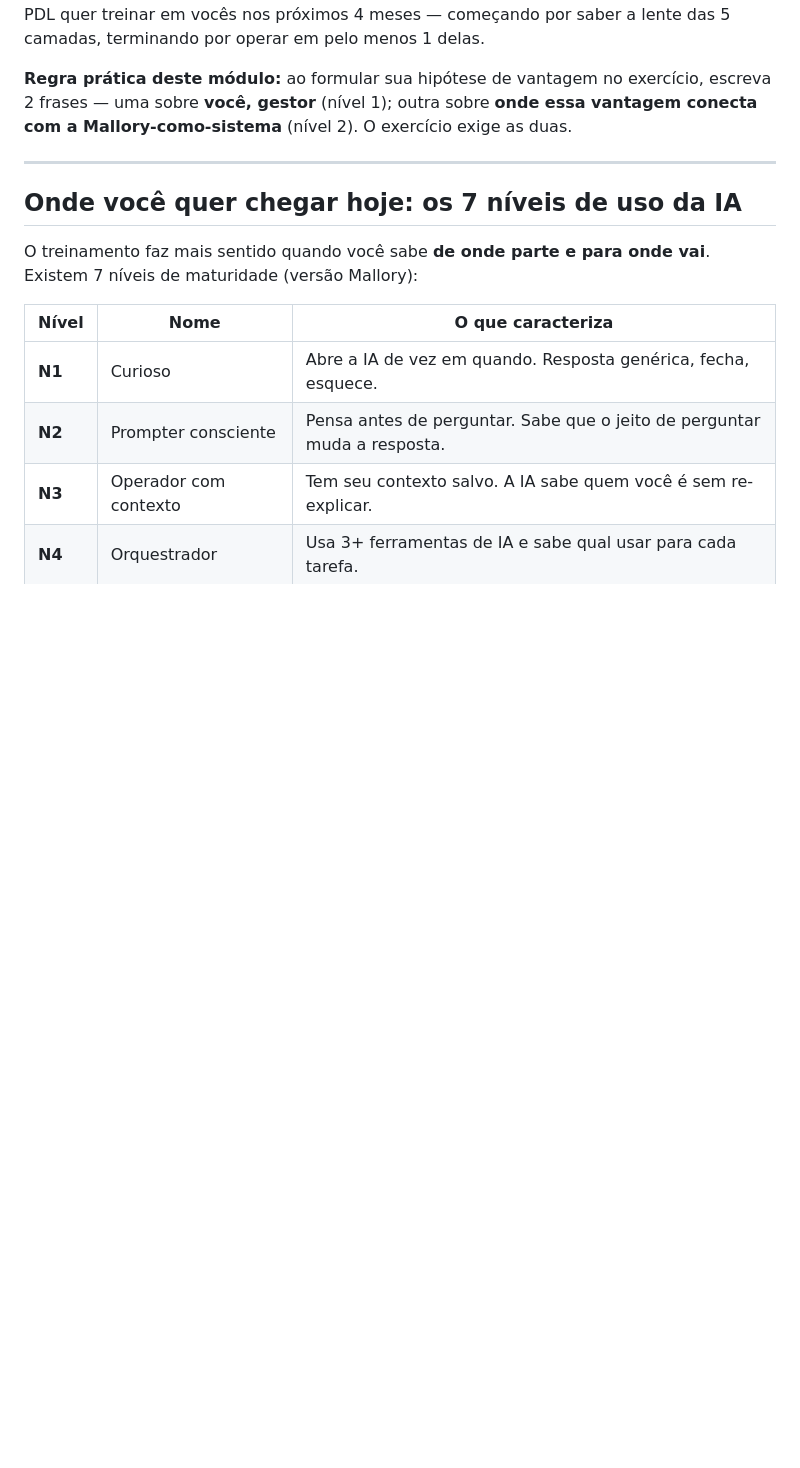
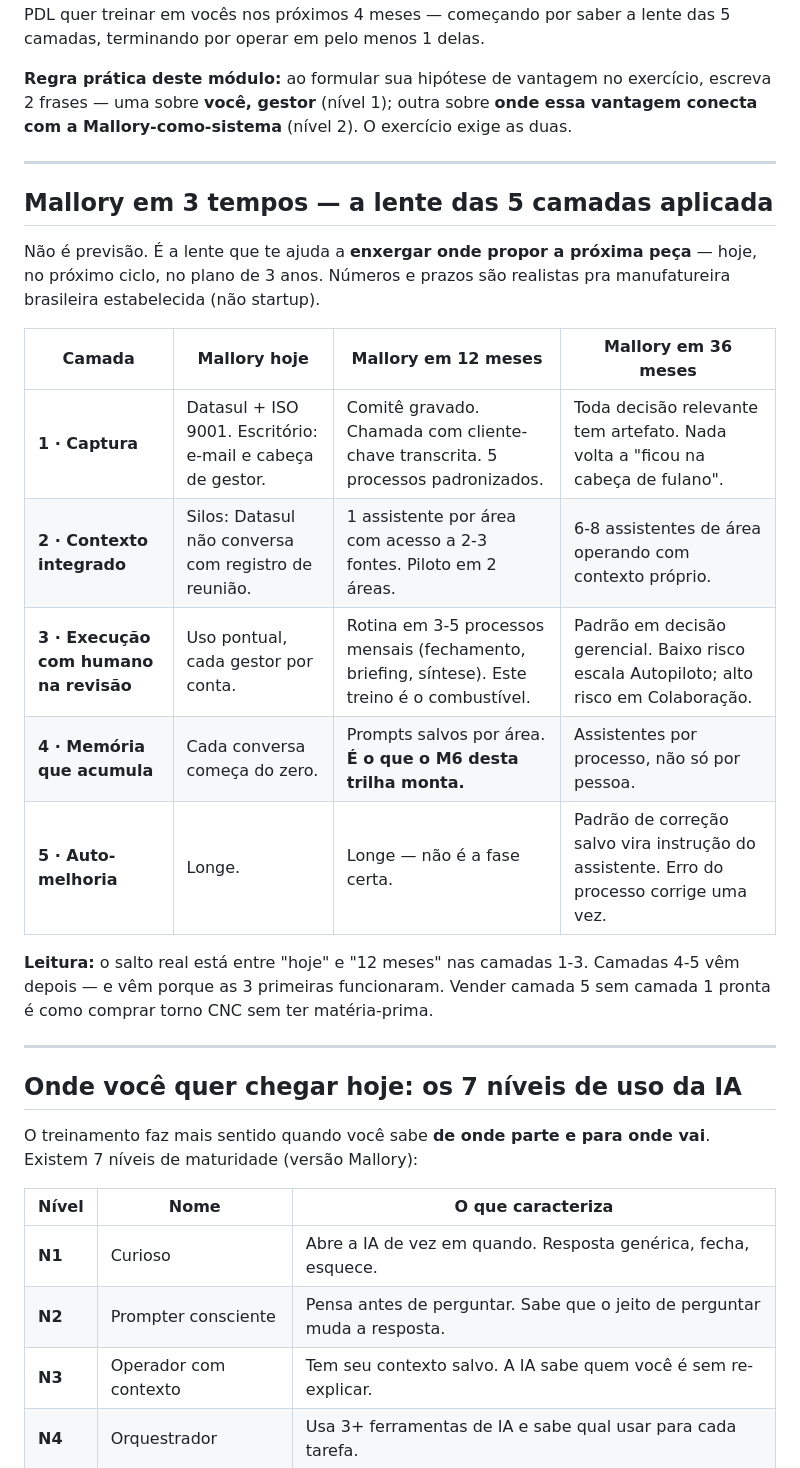
Before and after one commit to rslimaeng/pdl-mallory-gestao, a Markdown page: m1/index.md, the part around one of its changes. Drawn GitHub-style; blank space fills up the shorter version.

Commit message:
feat(m1 t2): bloco visual "Mallory em 3 tempos" + expande Camada 1 exercício

```diff
--- a/m1/index.md
+++ b/m1/index.md
@@ -152,6 +152,22 @@ O gestor que só opera no nível 1 vira **usuário melhor de ferramenta**. O ges
 
 ---
 
+## Mallory em 3 tempos — a lente das 5 camadas aplicada
+
+Não é previsão. É a lente que te ajuda a **enxergar onde propor a próxima peça** — hoje, no próximo ciclo, no plano de 3 anos. Números e prazos são realistas pra manufatureira brasileira estabelecida (não startup).
+
+| Camada | Mallory hoje | Mallory em 12 meses | Mallory em 36 meses |
+|---|---|---|---|
+| **1 · Captura** | Datasul + ISO 9001. Escritório: e-mail e cabeça de gestor. | Comitê gravado. Chamada com cliente-chave transcrita. 5 processos padronizados. | Toda decisão relevante tem artefato. Nada volta a "ficou na cabeça de fulano". |
+| **2 · Contexto integrado** | Silos: Datasul não conversa com registro de reunião. | 1 assistente por área com acesso a 2-3 fontes. Piloto em 2 áreas. | 6-8 assistentes de área operando com contexto próprio. |
+| **3 · Execução com humano na revisão** | Uso pontual, cada gestor por conta. | Rotina em 3-5 processos mensais (fechamento, briefing, síntese). Este treino é o combustível. | Padrão em decisão gerencial. Baixo risco escala Autopiloto; alto risco em Colaboração. |
+| **4 · Memória que acumula** | Cada conversa começa do zero. | Prompts salvos por área. **É o que o M6 desta trilha monta.** | Assistentes por processo, não só por pessoa. |
+| **5 · Auto-melhoria** | Longe. | Longe — não é a fase certa. | Padrão de correção salvo vira instrução do assistente. Erro do processo corrige uma vez. |
+
+**Leitura:** o salto real está entre "hoje" e "12 meses" nas camadas 1-3. Camadas 4-5 vêm depois — e vêm porque as 3 primeiras funcionaram. Vender camada 5 sem camada 1 pronta é como comprar torno CNC sem ter matéria-prima.
+
+---
+
 ## Onde você quer chegar hoje: os 7 níveis de uso da IA
 
 O treinamento faz mais sentido quando você sabe **de onde parte e para onde vai**. Existem 7 níveis de maturidade (versão Mallory):
```
Also changed, not shown: other parts of m1/index.md (+5 -4 lines).
